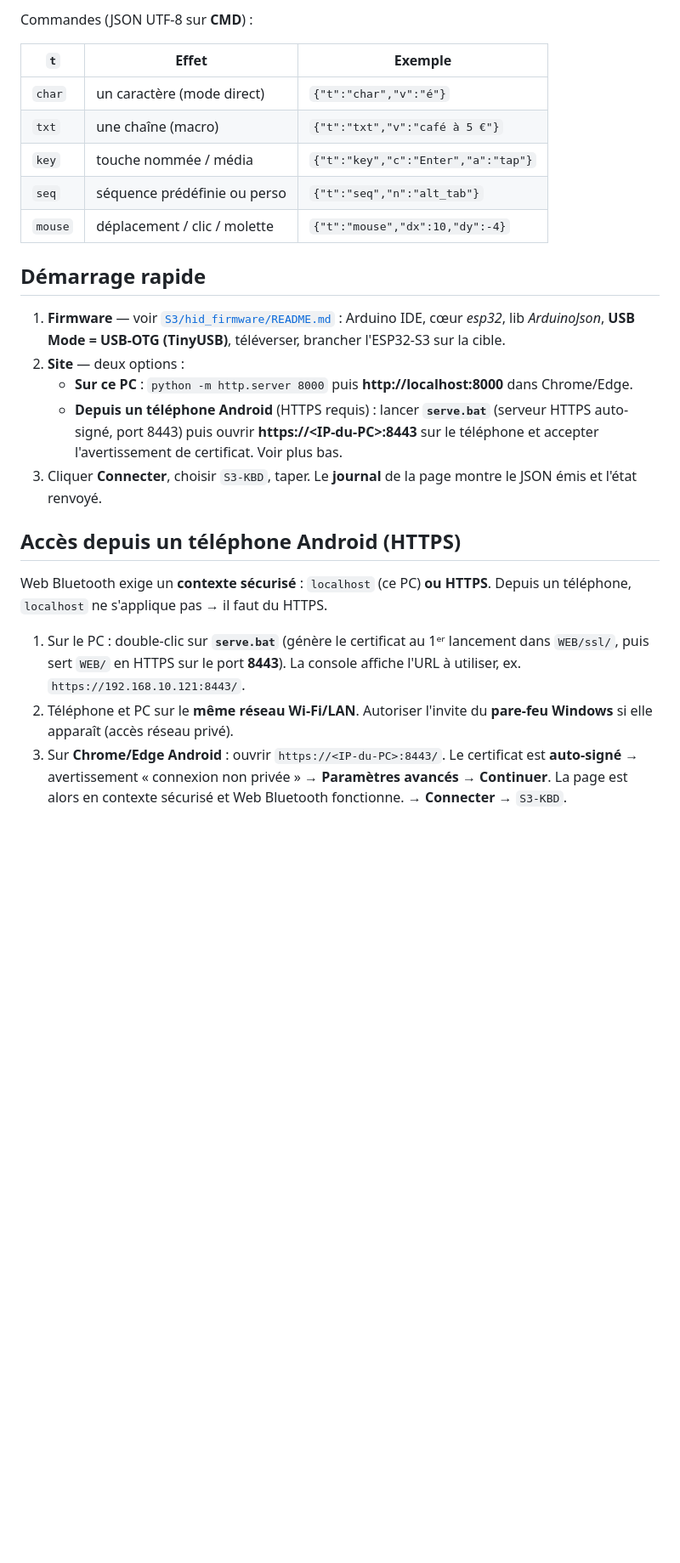
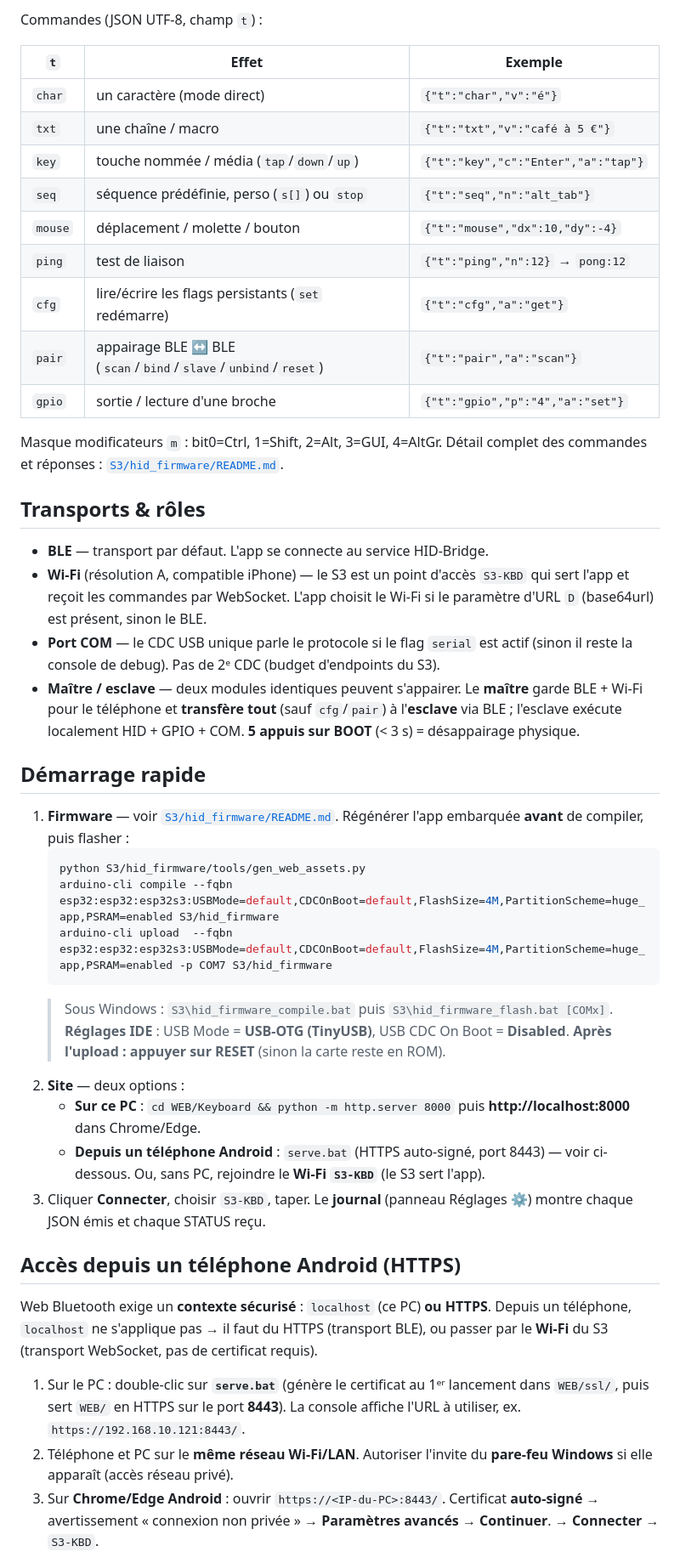
Before and after one commit to ron06g/ESP32_S3-supermini, a Markdown page: README.md, the part around one of its changes. Shown at 85% size. Drawn GitHub-style; blank space fills up the shorter version.

````diff
--- a/README.md
+++ b/README.md
@@ -49,31 +85,59 @@ Prototype de bout en bout : un **ESP32-S3** branché en USB se fait passer pour
 
-Commandes (JSON UTF-8 sur **CMD**) :
+Commandes (JSON UTF-8, champ `t`) :
 
 | `t` | Effet | Exemple |
 |---|---|---|
 | `char` | un caractère (mode direct) | `{"t":"char","v":"é"}` |
-| `txt`  | une chaîne (macro) | `{"t":"txt","v":"café à 5 €"}` |
-| `key`  | touche nommée / média | `{"t":"key","c":"Enter","a":"tap"}` |
-| `seq`  | séquence prédéfinie ou perso | `{"t":"seq","n":"alt_tab"}` |
-| `mouse`| déplacement / clic / molette | `{"t":"mouse","dx":10,"dy":-4}` |
+| `txt`  | une chaîne / macro | `{"t":"txt","v":"café à 5 €"}` |
+| `key`  | touche nommée / média (`tap`/`down`/`up`) | `{"t":"key","c":"Enter","a":"tap"}` |
+| `seq`  | séquence prédéfinie, perso (`s[]`) ou `stop` | `{"t":"seq","n":"alt_tab"}` |
+| `mouse`| déplacement / molette / bouton | `{"t":"mouse","dx":10,"dy":-4}` |
+| `ping` | test de liaison | `{"t":"ping","n":12}` → `pong:12` |
+| `cfg`  | lire/écrire les flags persistants (`set` redémarre) | `{"t":"cfg","a":"get"}` |
+| `pair` | appairage BLE ↔ BLE (`scan`/`bind`/`slave`/`unbind`/`reset`) | `{"t":"pair","a":"scan"}` |
+| `gpio` | sortie / lecture d'une broche | `{"t":"gpio","p":"4","a":"set"}` |
+
+Masque modificateurs `m` : bit0=Ctrl, 1=Shift, 2=Alt, 3=GUI, 4=AltGr.
+Détail complet des commandes et réponses : [`S3/hid_firmware/README.md`](S3/hid_firmware/README.md).
+
+## Transports & rôles
+
+- **BLE** — transport par défaut. L'app se connecte au service HID-Bridge.
+- **Wi-Fi** (résolution A, compatible iPhone) — le S3 est un point d'accès `S3-KBD`
+  qui sert l'app et reçoit les commandes par WebSocket. L'app choisit le Wi-Fi si
+  le paramètre d'URL `D` (base64url) est présent, sinon le BLE.
+- **Port COM** — le CDC USB unique parle le protocole si le flag `serial` est actif
+  (sinon il reste la console de debug). Pas de 2ᵉ CDC (budget d'endpoints du S3).
+- **Maître / esclave** — deux modules identiques peuvent s'appairer. Le **maître**
+  garde BLE + Wi-Fi pour le téléphone et **transfère tout** (sauf `cfg`/`pair`) à
+  l'**esclave** via BLE ; l'esclave exécute localement HID + GPIO + COM.
+  **5 appuis sur BOOT** (< 3 s) = désappairage physique.
 
 ## Démarrage rapide
 
-1. **Firmware** — voir [`S3/hid_firmware/README.md`](S3/hid_firmware/README.md) :
-   Arduino IDE, cœur *esp32*, lib *ArduinoJson*, **USB Mode = USB-OTG (TinyUSB)**,
-   téléverser, brancher l'ESP32-S3 sur la cible.
+1. **Firmware** — voir [`S3/hid_firmware/README.md`](S3/hid_firmware/README.md).
+   Régénérer l'app embarquée **avant** de compiler, puis flasher :
+   ```bash
+   python S3/hid_firmware/tools/gen_web_assets.py
+   arduino-cli compile --fqbn esp32:esp32:esp32s3:USBMode=default,CDCOnBoot=default,FlashSize=4M,PartitionScheme=huge_app,PSRAM=enabled S3/hid_firmware
+   arduino-cli upload  --fqbn esp32:esp32:esp32s3:USBMode=default,CDCOnBoot=default,FlashSize=4M,PartitionScheme=huge_app,PSRAM=enabled -p COM7 S3/hid_firmware
+   ```
+   > Sous Windows : `S3\hid_firmware_compile.bat` puis `S3\hid_firmware_flash.bat [COMx]`.
+   > **Réglages IDE** : USB Mode = **USB-OTG (TinyUSB)**, USB CDC On Boot = **Disabled**.
+   > **Après l'upload : appuyer sur RESET** (sinon la carte reste en ROM).
 2. **Site** — deux options :
-   - **Sur ce PC** : `python -m http.server 8000` puis **http://localhost:8000** dans Chrome/Edge.
-   - **Depuis un téléphone Android** (HTTPS requis) : lancer **`serve.bat`** (serveur
-     HTTPS auto-signé, port 8443) puis ouvrir **https://\<IP-du-PC\>:8443** sur le
-     téléphone et accepter l'avertissement de certificat. Voir plus bas.
-3. Cliquer **Connecter**, choisir `S3-KBD`, taper. Le **journal** de la page
-   montre le JSON émis et l'état renvoyé.
+   - **Sur ce PC** : `cd WEB/Keyboard && python -m http.server 8000` puis
+     **http://localhost:8000** dans Chrome/Edge.
+   - **Depuis un téléphone Android** : `serve.bat` (HTTPS auto-signé, port 8443) —
+     voir ci-dessous. Ou, sans PC, rejoindre le **Wi-Fi `S3-KBD`** (le S3 sert l'app).
+3. Cliquer **Connecter**, choisir `S3-KBD`, taper. Le **journal** (panneau Réglages ⚙️)
+   montre chaque JSON émis et chaque STATUS reçu.
 
 ## Accès depuis un téléphone Android (HTTPS)
 
 Web Bluetooth exige un **contexte sécurisé** : `localhost` (ce PC) **ou HTTPS**.
-Depuis un téléphone, `localhost` ne s'applique pas → il faut du HTTPS.
+Depuis un téléphone, `localhost` ne s'applique pas → il faut du HTTPS (transport BLE),
+ou passer par le **Wi-Fi** du S3 (transport WebSocket, pas de certificat requis).
 
 1. Sur le PC : double-clic sur **`serve.bat`** (génère le certificat au 1ᵉʳ lancement
    dans `WEB/ssl/`, puis sert `WEB/` en HTTPS sur le port **8443**). La console
@@ -81,7 +145,6 @@ Depuis un téléphone, `localhost` ne s'applique pas → il faut du HTTPS.
 2. Téléphone et PC sur le **même réseau Wi-Fi/LAN**. Autoriser l'invite du
    **pare-feu Windows** si elle apparaît (accès réseau privé).
 3. Sur **Chrome/Edge Android** : ouvrir `https://<IP-du-PC>:8443/`.
-   Le certificat est **auto-signé** → avertissement « connexion non privée » →
-   **Paramètres avancés → Continuer**. La page est alors en contexte sécurisé et
-   Web Bluetooth fonctionne. → **Connecter** → `S3-KBD`.
+   Certificat **auto-signé** → avertissement « connexion non privée » →
+   **Paramètres avancés → Continuer**. → **Connecter** → `S3-KBD`.
 
````
Also changed, not shown: other parts of README.md (+76 -32 lines).
